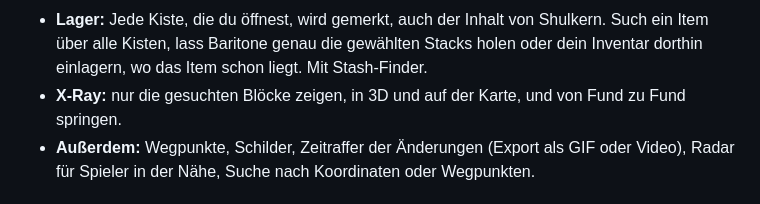
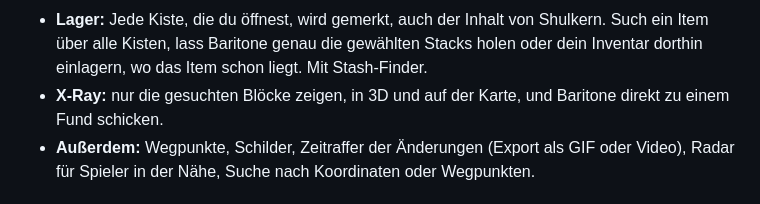
Before and after one commit to Ehnkode/webmatica, a Markdown page: README.de.md, the part around the change. GitHub-like rendering.

Commit message:
README: X-Ray schickt Baritone direkt zu einem Fund

```diff
--- a/README.de.md
+++ b/README.de.md
@@ -38,7 +38,7 @@ Baritone fernsteuern. Läuft auf jedem Server und im Singleplayer.
 - **Lager:** Jede Kiste, die du öffnest, wird gemerkt, auch der Inhalt von Shulkern. Such ein Item
   über alle Kisten, lass Baritone genau die gewählten Stacks holen oder dein Inventar dorthin
   einlagern, wo das Item schon liegt. Mit Stash-Finder.
-- **X-Ray:** nur die gesuchten Blöcke zeigen, in 3D und auf der Karte, und von Fund zu Fund springen.
+- **X-Ray:** nur die gesuchten Blöcke zeigen, in 3D und auf der Karte, und Baritone direkt zu einem Fund schicken.
 - **Außerdem:** Wegpunkte, Schilder, Zeitraffer der Änderungen (Export als GIF oder Video), Radar für
   Spieler in der Nähe, Suche nach Koordinaten oder Wegpunkten.
 
```
Also changed, not shown: README.md (+1 -1 lines).
